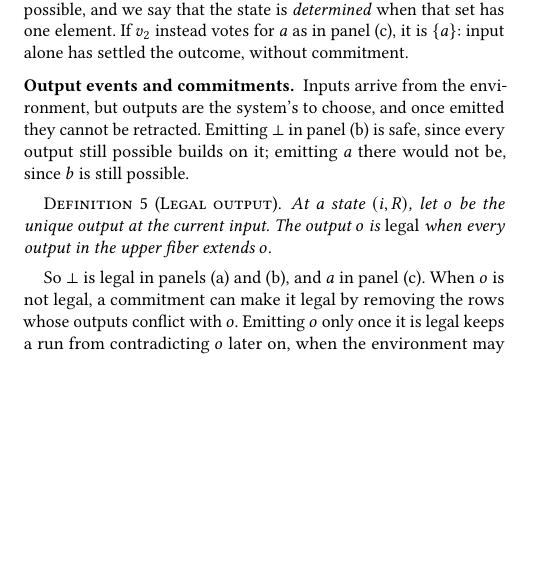
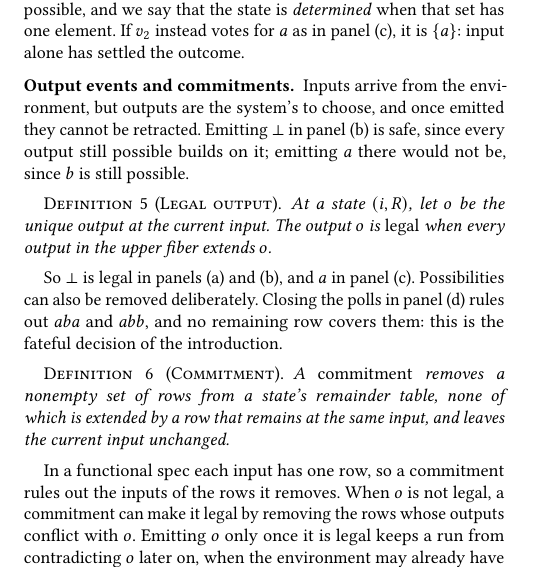
Before and after one commit to jhellerstein/coord-criterion, a LaTeX document (cidr.tex): part of one column of page 3 of 14, cut so that both start at the same text, the shorter picture padded with empty space. Compiled offline with pdfLaTeX.

Commit message:
Folded §2.1: define commitment before output events
New Definition (Commitment), label def:commitment as in main: removes a
nonempty set of rows none of which is extended by a remaining row at the same
input, and leaves the current input unchanged. Motivated by closing the polls
in panel (d), the fateful decision of the introduction; followed by the
functional case (rules out the removed rows' inputs). 'Without commitment'
dropped from the determined-state sentence, which preceded the definition.

```diff
--- a/cidr.tex
+++ b/cidr.tex
@@ -517,7 +517,7 @@
 In a state $(i,R)$, the upper fiber at $i$ is $\pi_{\mathrm{out}}(R)$, every
 output still possible, and we say that the state is \emph{determined} when that set has one
 element.  If $v_2$ instead votes for $a$ as in panel~(c), it is $\{a\}$: input
-alone has settled the outcome, without \commitment.
+alone has settled the outcome.
 
 \paragraph{Output events and \commitments.}
 Inputs arrive from the environment, but outputs are the system's to choose, and
@@ -532,9 +532,21 @@
 $o$.
 \end{definition}
 
-So $\bot$ is legal in panels~(a) and~(b), and $a$ in panel~(c).  When $o$ is
-not legal, a \commitment can make it legal by removing the rows whose outputs
-conflict with $o$.  Emitting $o$ only once it is legal keeps a run from
+So $\bot$ is legal in panels~(a) and~(b), and $a$ in panel~(c).  Possibilities
+can also be removed deliberately.  Closing the polls in panel~(d) rules out
+$aba$ and $abb$, and no remaining row covers them: this is the fateful
+decision of the introduction.
+
+\begin{definition}[\Commitment]
+\label{def:commitment}
+A \emph{\commitment} removes a nonempty set of rows from a state's remainder
+table, none of which is \outrelpast by a row that remains at the same input,
+and leaves the current input unchanged.
+\end{definition}
+
+In a functional spec each input has one row, so a \commitment rules out the
+inputs of the rows it removes.  When $o$ is not legal, a \commitment can make it
+legal by removing the rows whose outputs conflict with $o$.  Emitting $o$ only once it is legal keeps a run from
 contradicting $o$ later on, when the environment may already have acted on it.
 
 \begin{definition}[Output event, canonical \commitment]
```
